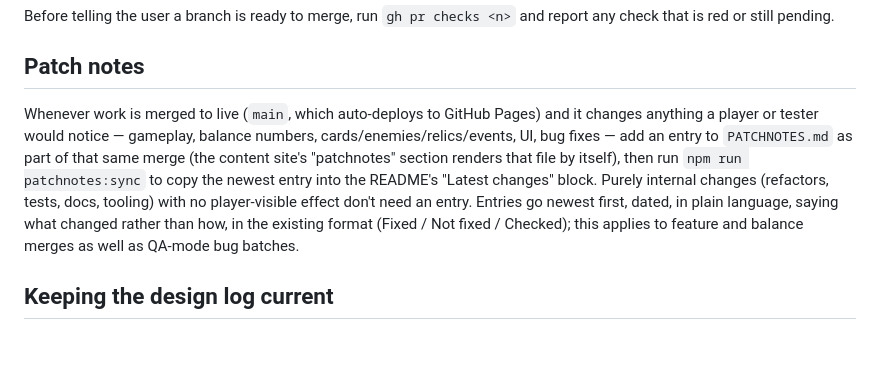
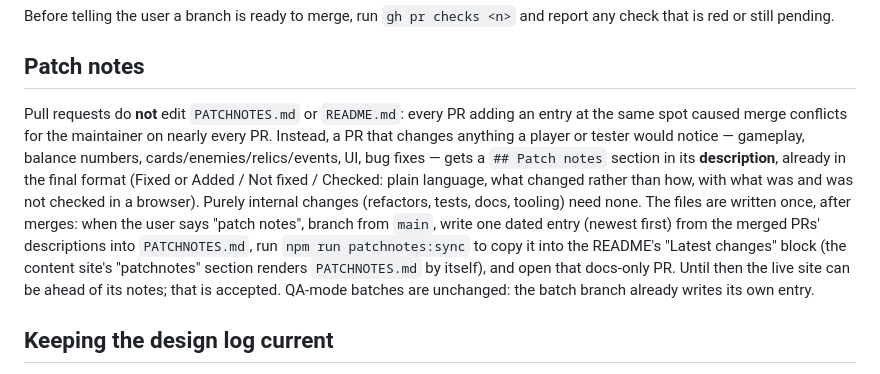
Before and after one commit to nxkgit/first-real-game, a Markdown page: CLAUDE.md, the part around the change. Drawn GitHub-style; blank space fills up the shorter version.

```diff
--- a/CLAUDE.md
+++ b/CLAUDE.md
@@ -79,7 +79,7 @@ Before telling the user a branch is ready to merge, run `gh pr checks <n>` and r
 
 ## Patch notes
 
-Whenever work is merged to live (`main`, which auto-deploys to GitHub Pages) and it changes anything a player or tester would notice — gameplay, balance numbers, cards/enemies/relics/events, UI, bug fixes — add an entry to `PATCHNOTES.md` as part of that same merge (the content site's "patchnotes" section renders that file by itself), then run `npm run patchnotes:sync` to copy the newest entry into the README's "Latest changes" block. Purely internal changes (refactors, tests, docs, tooling) with no player-visible effect don't need an entry. Entries go newest first, dated, in plain language, saying what changed rather than how, in the existing format (Fixed / Not fixed / Checked); this applies to feature and balance merges as well as QA-mode bug batches.
+Pull requests do **not** edit `PATCHNOTES.md` or `README.md`: every PR adding an entry at the same spot caused merge conflicts for the maintainer on nearly every PR. Instead, a PR that changes anything a player or tester would notice — gameplay, balance numbers, cards/enemies/relics/events, UI, bug fixes — gets a `## Patch notes` section in its **description**, already in the final format (Fixed or Added / Not fixed / Checked: plain language, what changed rather than how, with what was and was not checked in a browser). Purely internal changes (refactors, tests, docs, tooling) need none. The files are written once, after merges: when the user says "patch notes", branch from `main`, write one dated entry (newest first) from the merged PRs' descriptions into `PATCHNOTES.md`, run `npm run patchnotes:sync` to copy it into the README's "Latest changes" block (the content site's "patchnotes" section renders `PATCHNOTES.md` by itself), and open that docs-only PR. Until then the live site can be ahead of its notes; that is accepted. QA-mode batches are unchanged: the batch branch already writes its own entry.
 
 ## Keeping the design log current
 
```
Also changed, not shown: REFLECTION_LOG.md (+19 -0 lines).
